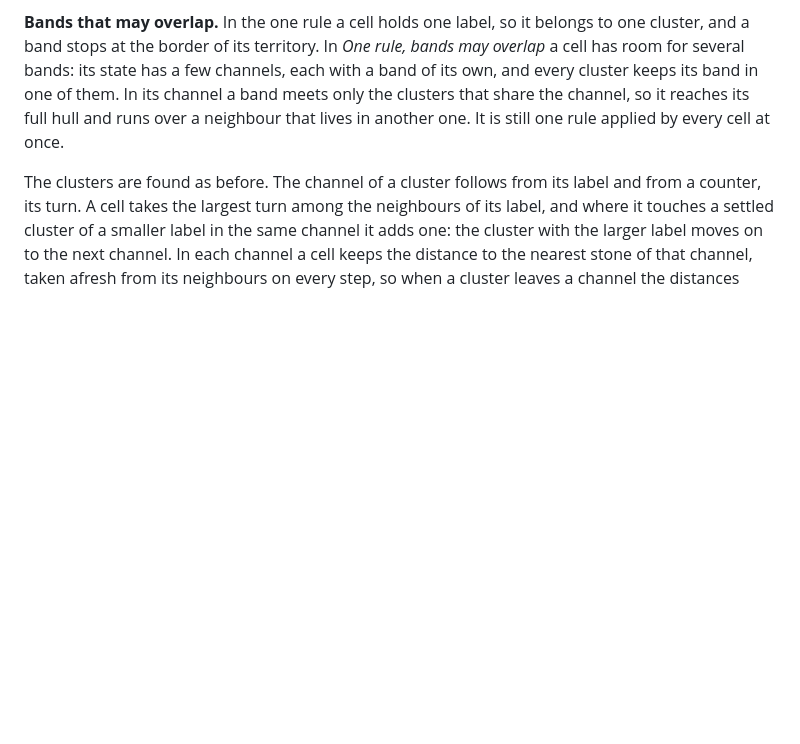
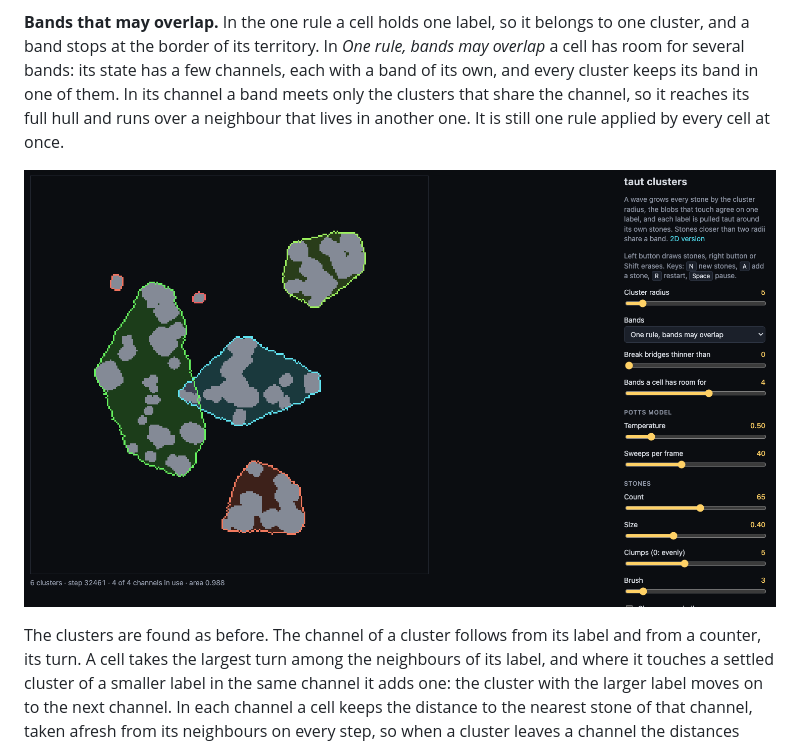
Before and after one commit to geotyper/taut, a Markdown page: README.md, the part around the change. Rendered like a GitHub page; pictures changed too: screenshots/2d-overlapping-bands.png (added); blank space fills up the shorter version.

Commit message:
Add a screenshot of overlapping bands to the README
Co-Authored-By: Claude Opus 5.5 <noreply@anthropic.com>

```diff
--- a/README.md
+++ b/README.md
@@ -205,6 +205,8 @@ band in one of them. In its channel a band meets only the clusters that share
 the channel, so it reaches its full hull and runs over a neighbour that lives
 in another one. It is still one rule applied by every cell at once.
 
+![The cyan band reaches its full hull and runs over the edge of the green one](screenshots/2d-overlapping-bands.png)
+
 The clusters are found as before. The channel of a cluster follows from its
 label and from a counter, its turn. A cell takes the largest turn among the
 neighbours of its label, and where it touches a settled cluster of a smaller
```
